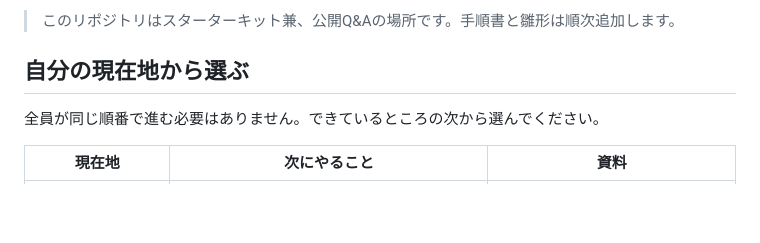
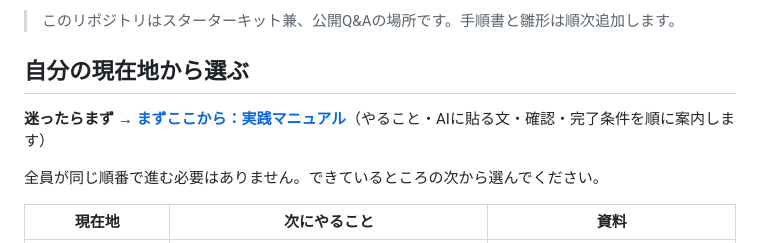
Before and after one commit to suzukiayako2011-rgb/council-activity-starter, a Markdown page: README.md, the part around the change. Drawn GitHub-style; blank space fills up the shorter version.

```diff
--- a/README.md
+++ b/README.md
@@ -11,6 +11,8 @@
 > このリポジトリはスターターキット兼、公開Q&Aの場所です。手順書と雛形は順次追加します。
 
 ## 自分の現在地から選ぶ
+
+**迷ったらまず → [まずここから：実践マニュアル](docs/まずここから_実践マニュアル.md)**（やること・AIに貼る文・確認・完了条件を順に案内します）
 
 全員が同じ順番で進む必要はありません。できているところの次から選んでください。
 
```
Also changed, not shown: docs/まずここから_実践マニュアル.md (added, +344 -0 lines).
